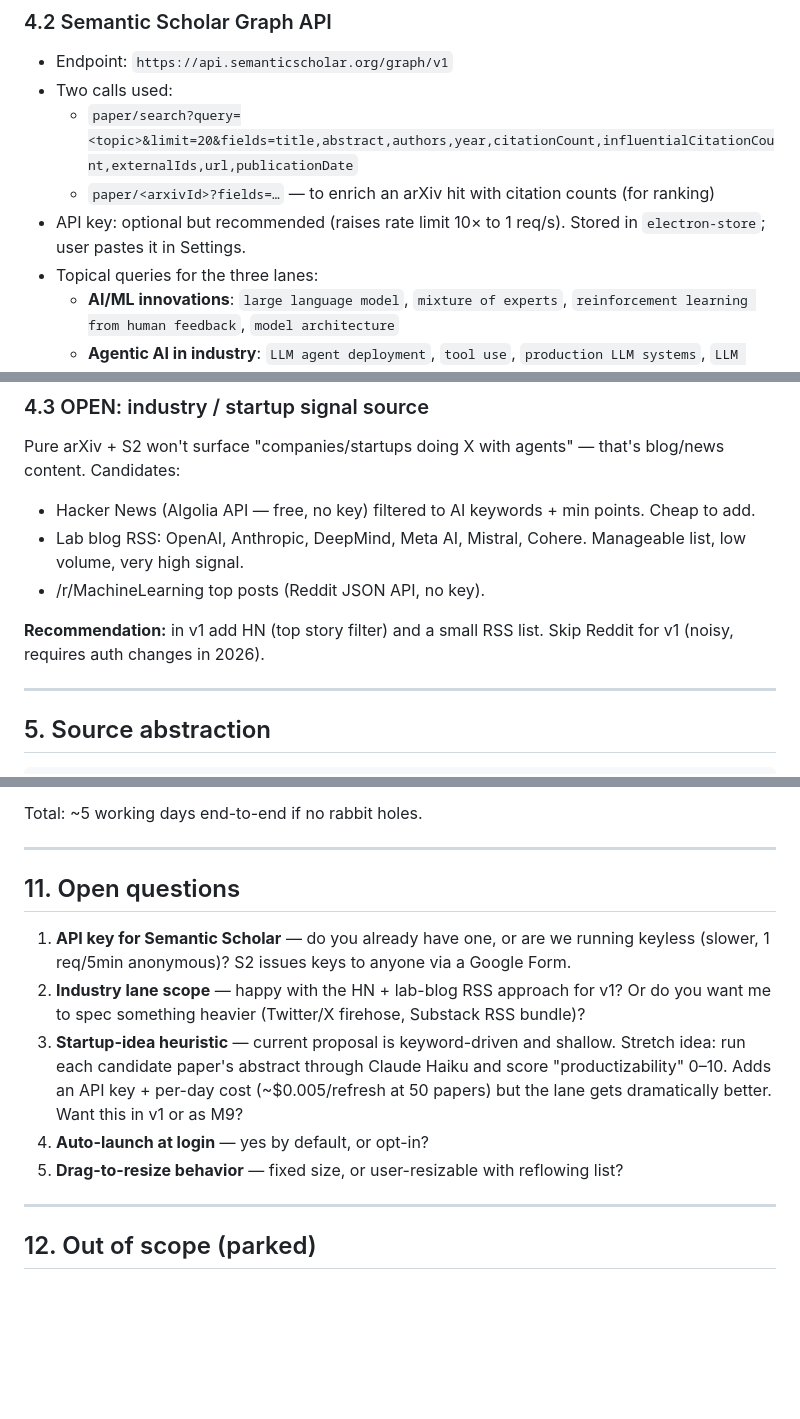
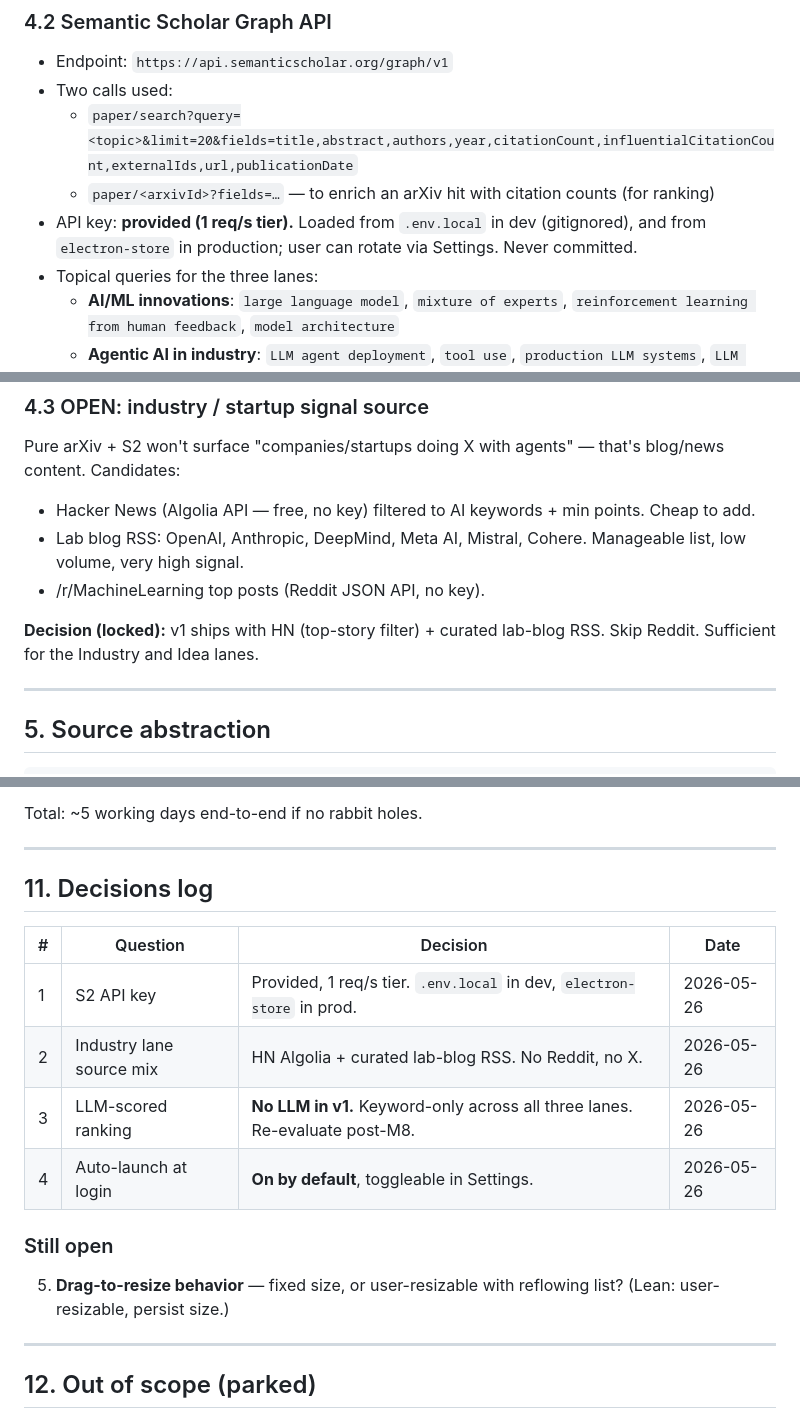
Before and after one commit to Evan-McCall/research-widget, a Markdown page: PLAN.md, 3 parts joined by grey strips. Rendered like a GitHub page; blank space fills up the shorter version.

Commit message:
Lock four v1 decisions in PLAN.md
- S2 API key acquired (1 req/s tier); loaded from .env.local in dev,
  electron-store in prod, never committed
- Industry lane locked to HN Algolia + curated lab-blog RSS
- No LLM in v1; keyword-only ranking, revisit post-M8
- Auto-launch at login on by default, toggleable in Settings

Converted §11 from open questions to a decisions log so future edits
have a clear audit trail.

Co-Authored-By: Claude Opus 4.7 <noreply@anthropic.com>

```diff
--- a/PLAN.md
+++ b/PLAN.md
@@ -180,8 +180,9 @@ Toggle via tray menu and ⌘⇧R.
   - `paper/search?query=<topic>&limit=20&fields=title,abstract,authors,year,citationCount,influentialCitationCount,externalIds,url,publicationDate`
   - `paper/<arxivId>?fields=…` — to enrich an arXiv hit with citation
     counts (for ranking)
-- API key: optional but recommended (raises rate limit 10× to 1 req/s).
-  Stored in `electron-store`; user pastes it in Settings.
+- API key: **provided (1 req/s tier).** Loaded from `.env.local` in dev
+  (gitignored), and from `electron-store` in production; user can rotate
+  via Settings. Never committed.
 - Topical queries for the three lanes:
   - **AI/ML innovations**: `large language model`, `mixture of experts`,
     `reinforcement learning from human feedback`, `model architecture`
@@ -202,8 +203,8 @@ that's blog/news content. Candidates:
   Manageable list, low volume, very high signal.
 - /r/MachineLearning top posts (Reddit JSON API, no key).
 
-**Recommendation:** in v1 add HN (top story filter) and a small RSS list.
-Skip Reddit for v1 (noisy, requires auth changes in 2026).
+**Decision (locked):** v1 ships with HN (top-story filter) + curated
+lab-blog RSS. Skip Reddit. Sufficient for the Industry and Idea lanes.
 
 ---
 
@@ -427,22 +428,19 @@ Total: ~5 working days end-to-end if no rabbit holes.
 
 ---
 
-## 11. Open questions
+## 11. Decisions log
 
-1. **API key for Semantic Scholar** — do you already have one, or are we
-   running keyless (slower, 1 req/5min anonymous)? S2 issues keys to
-   anyone via a Google Form.
-2. **Industry lane scope** — happy with the HN + lab-blog RSS approach for
-   v1? Or do you want me to spec something heavier (Twitter/X firehose,
-   Substack RSS bundle)?
-3. **Startup-idea heuristic** — current proposal is keyword-driven and
-   shallow. Stretch idea: run each candidate paper's abstract through
-   Claude Haiku and score "productizability" 0–10. Adds an API key + per-day
-   cost (~$0.005/refresh at 50 papers) but the lane gets dramatically
-   better. Want this in v1 or as M9?
-4. **Auto-launch at login** — yes by default, or opt-in?
+| # | Question | Decision | Date |
+|---|---|---|---|
+| 1 | S2 API key | Provided, 1 req/s tier. `.env.local` in dev, `electron-store` in prod. | 2026-05-26 |
+| 2 | Industry lane source mix | HN Algolia + curated lab-blog RSS. No Reddit, no X. | 2026-05-26 |
+| 3 | LLM-scored ranking | **No LLM in v1.** Keyword-only across all three lanes. Re-evaluate post-M8. | 2026-05-26 |
+| 4 | Auto-launch at login | **On by default**, toggleable in Settings. | 2026-05-26 |
+
+### Still open
+
 5. **Drag-to-resize behavior** — fixed size, or user-resizable with
-   reflowing list?
+   reflowing list? (Lean: user-resizable, persist size.)
 
 ---
 
```
